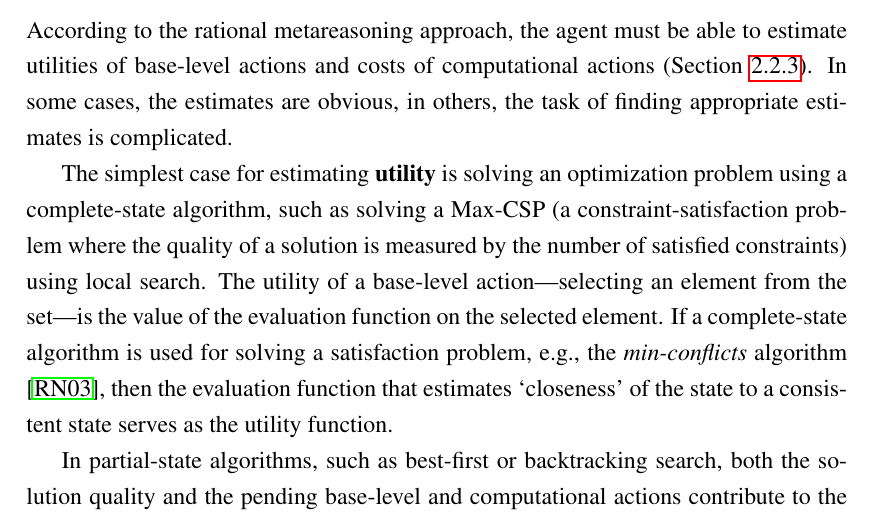
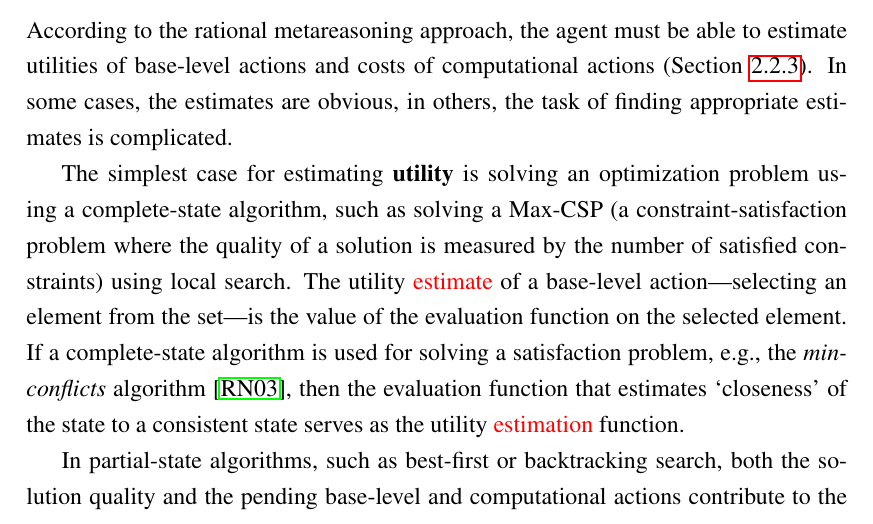
Before and after one commit to ThuriyaThwin/CSP_PHD, a LaTeX thesis (thesis/thesis.tex, which reads thesis/ramesrch.tex): part of page 30 of 95, cut so that both start at the same text. Compiled offline with pdfLaTeX.

Commit message:
in progress

```diff
--- a/thesis/ramesrch.tex
+++ b/thesis/ramesrch.tex
@@ -114,13 +114,13 @@ The simplest case for estimating {\bf utility} is solving an
 optimization problem using a complete-state algorithm, such as solving
 a Max-CSP (a constraint-satisfaction problem where the quality of a
 solution is measured by the number of satisfied constraints) using
-local search. The utility of a base-level action---selecting an
+local search. The utility \chg{estimate} of a base-level action---selecting an
 element from the set---is the value of the evaluation function on the
 selected element. If a complete-state algorithm is used for solving a
 satisfaction problem, e.g., the {\em min-conflicts} algorithm
 \cite{Russell.aima}, then the evaluation function that estimates
 `closeness' of the state to a consistent state serves as the utility
-function.
+\chg{estimation} function.
 
 In partial-state algorithms, such as best-first or backtracking
 search, both the solution quality and the pending base-level and
```
